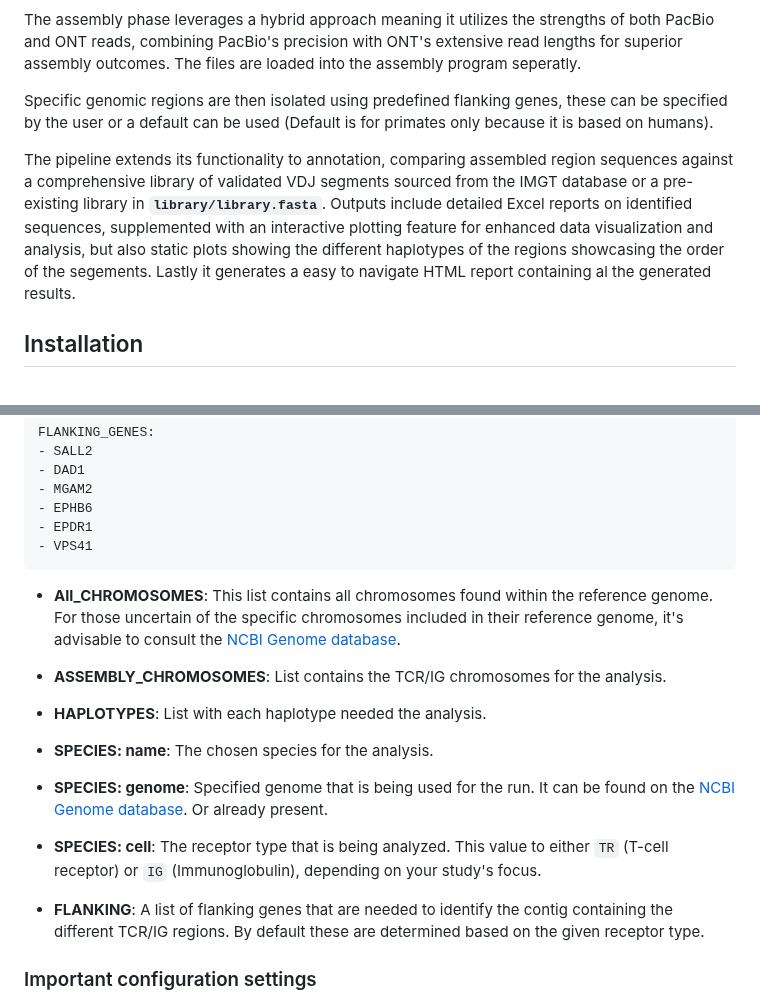
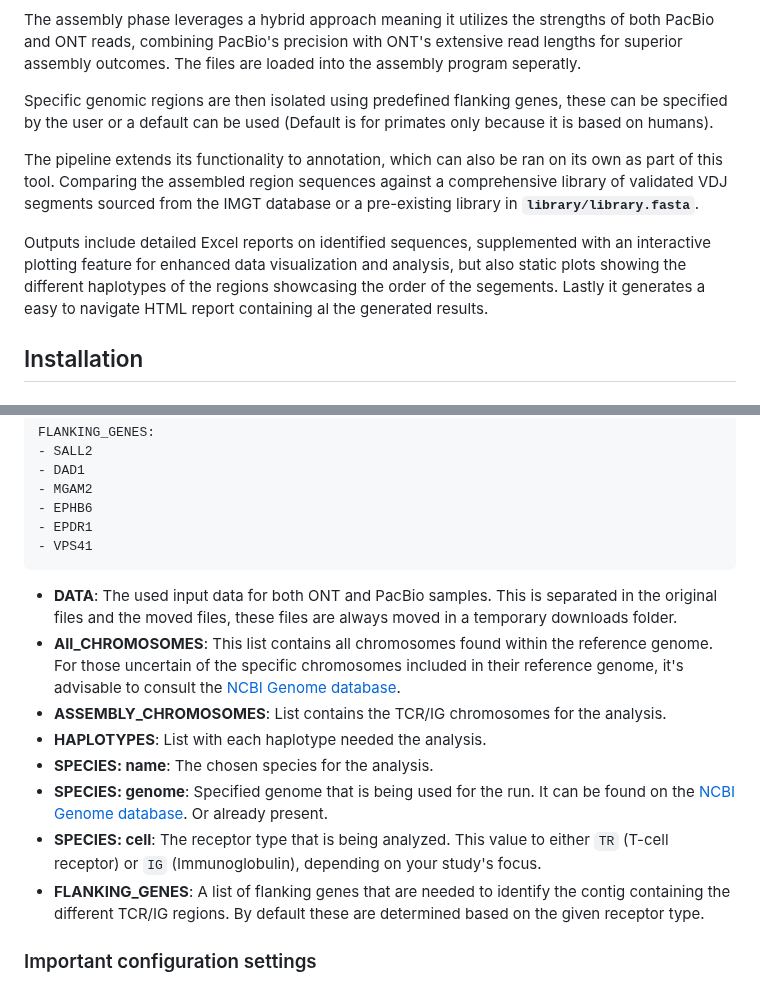
Before and after one commit to BPRC-Bioinfo/VDJ-insights, a Markdown page: README.md, 2 parts joined by grey strips. GitHub-like rendering.

````diff
--- a/README.md
+++ b/README.md
@@ -45,7 +53,9 @@ The assembly phase leverages a hybrid approach meaning it utilizes the strengths
 
 Specific genomic regions are then isolated using predefined flanking genes, these can be specified by the user or a default can be used (Default is for primates only because it is based on humans).
 
-The pipeline extends its functionality to annotation, comparing assembled region sequences against a comprehensive library of validated VDJ segments sourced from the IMGT database or a pre-existing library in **`library/library.fasta`**. Outputs include detailed Excel reports on identified sequences, supplemented with an interactive plotting feature for enhanced data visualization and analysis, but also static plots showing the different haplotypes of the regions showcasing the order of the segements. Lastly it generates a easy to navigate HTML report containing al the generated results.
+The pipeline extends its functionality to annotation, which can also be ran on its own as part of this tool. Comparing the assembled region sequences against a comprehensive library of validated VDJ segments sourced from the IMGT database or a pre-existing library in **`library/library.fasta`**.
+
+Outputs include detailed Excel reports on identified sequences, supplemented with an interactive plotting feature for enhanced data visualization and analysis, but also static plots showing the different haplotypes of the regions showcasing the order of the segements. Lastly it generates a easy to navigate HTML report containing al the generated results.
 
 ## Installation
 
@@ -163,20 +231,14 @@ FLANKING_GENES:
 - EPDR1
 - VPS41
 ```
-
+- **DATA**: The used input data for both ONT and PacBio samples. This is separated in the original files and the moved files, these files are always moved in a temporary downloads folder.
 - **All_CHROMOSOMES**: This list contains all chromosomes found within the reference genome. For those uncertain of the specific chromosomes included in their reference genome, it's advisable to consult the [NCBI Genome database](https://www.ncbi.nlm.nih.gov/datasets/genome/).
-
 - **ASSEMBLY_CHROMOSOMES**: List contains the TCR/IG chromosomes for the analysis.
-
 - **HAPLOTYPES**: List with each haplotype needed the analysis.
-
 - **SPECIES: name**: The chosen species for the analysis.
-
 - **SPECIES: genome**: Specified genome that is being used for the run. It can be found on the [NCBI Genome database](https://www.ncbi.nlm.nih.gov/datasets/genome/). Or already present.
-
 - **SPECIES: cell**: The receptor type that is being analyzed. This value to either `TR` (T-cell receptor) or `IG` (Immunoglobulin), depending on your study's focus.
-
-- **FLANKING**: A list of flanking genes that are needed to identify the contig containing the different TCR/IG regions. By default these are determined based on the given receptor type.
+- **FLANKING_GENES**: A list of flanking genes that are needed to identify the contig containing the different TCR/IG regions. By default these are determined based on the given receptor type.
 
 ### Important configuration settings
 
````
Also changed, not shown: other parts of README.md (+72 -6 lines).
